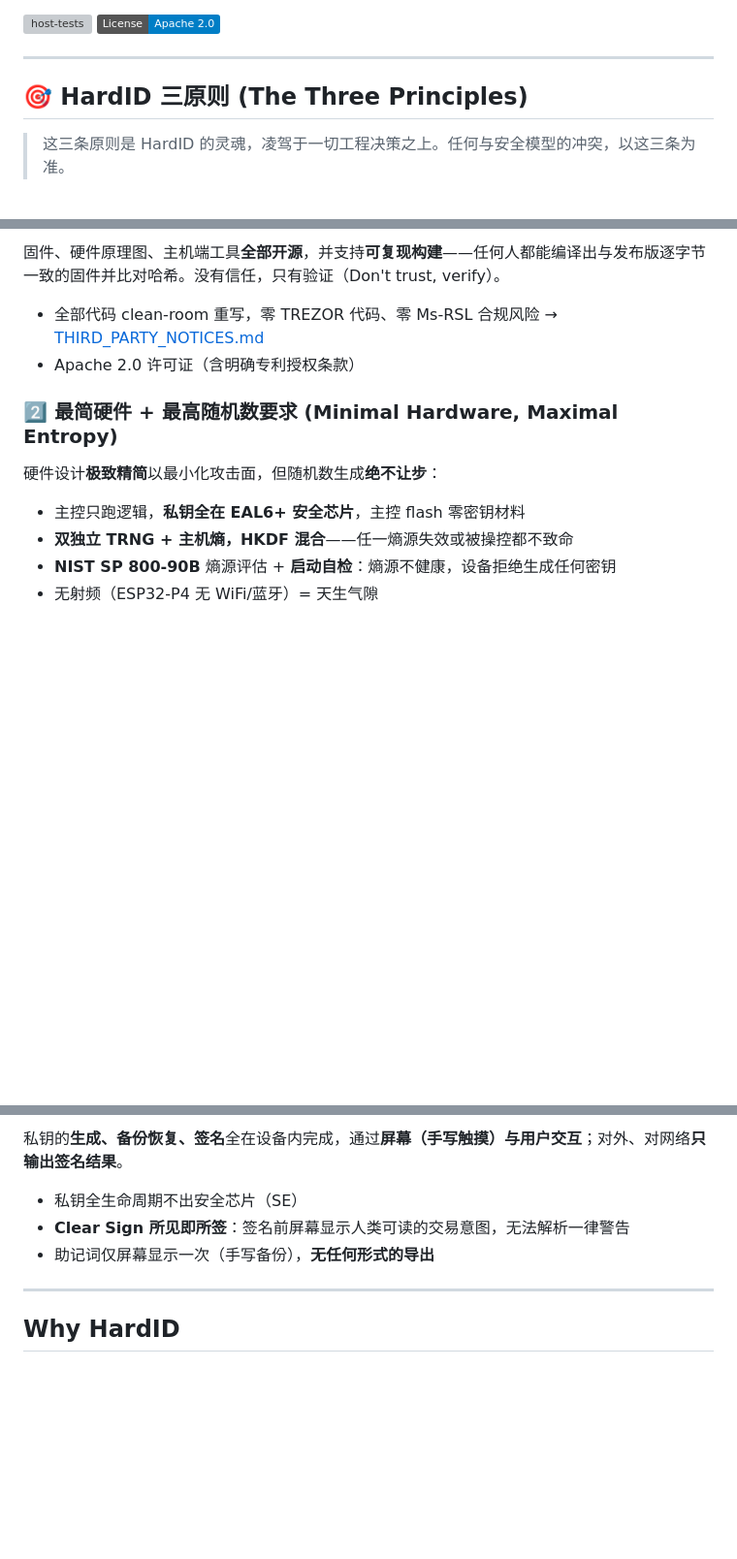
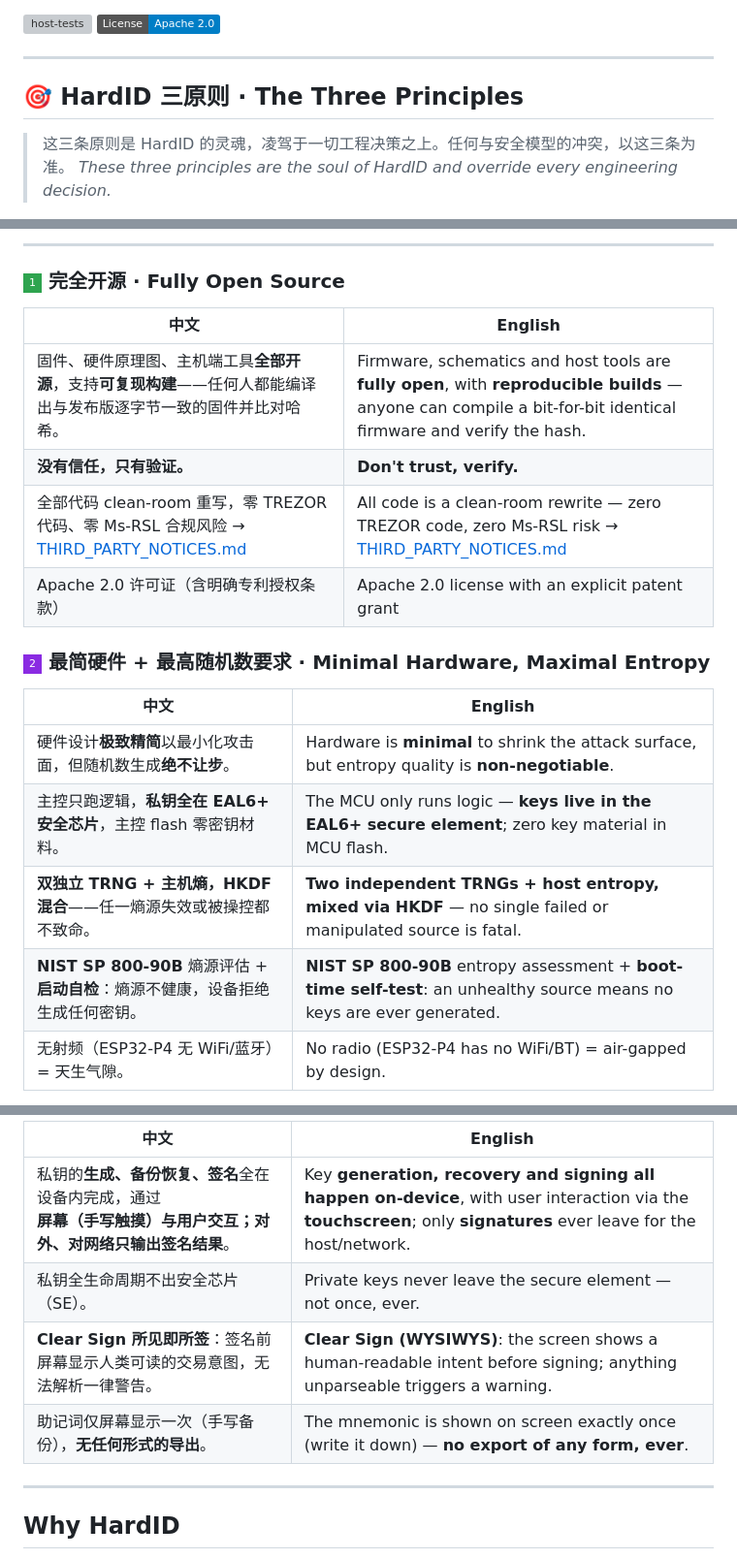
Before and after one commit to lightningasic/HardID, a Markdown page: README.md, 3 parts joined by grey strips. Shown at 97% size. Rendered like a GitHub page; badges without logos; blank space fills up the shorter version; grey boxes are pictures that could not be loaded.

Commit message:
docs: redesign Three Principles with icon badges + bilingual layout
- Banner row of three for-the-badge shields (open-source green / entropy
  violet / keys-critical red) with logos.
- Each principle now has a numbered badge header and a 中文|English
  side-by-side table for every point.
- Keeps the principle mapping in 'Why HardID' and Security Model.

```diff
--- a/README.md
+++ b/README.md
@@ -9,7 +9,8 @@
 
 ---
 
-## 🎯 HardID 三原则 (The Three Principles)
+## 🎯 HardID 三原则 · The Three Principles
 
 > 这三条原则是 HardID 的灵魂，凌驾于一切工程决策之上。任何与安全模型的冲突，以这三条为准。
+> *These three principles are the soul of HardID and override every engineering decision.*
 
@@ -17,15 +22,22 @@
 
-固件、硬件原理图、主机端工具**全部开源**，并支持**可复现构建**——任何人都能编译出与发布版逐字节一致的固件并比对哈希。没有信任，只有验证（Don't trust, verify）。
+---
 
-- 全部代码 clean-room 重写，零 TREZOR 代码、零 Ms-RSL 合规风险 → [THIRD_PARTY_NOTICES.md](THIRD_PARTY_NOTICES.md)
-- Apache 2.0 许可证（含明确专利授权条款）
+### <img src="https://img.shields.io/badge/1-2ea44f?style=flat-square" valign="middle"> 完全开源 · Fully Open Source
 
-### 2️⃣ 最简硬件 + 最高随机数要求 (Minimal Hardware, Maximal Entropy)
+| 中文 | English |
+|------|---------|
+| 固件、硬件原理图、主机端工具**全部开源**，支持**可复现构建**——任何人都能编译出与发布版逐字节一致的固件并比对哈希。 | Firmware, schematics and host tools are **fully open**, with **reproducible builds** — anyone can compile a bit-for-bit identical firmware and verify the hash. |
+| **没有信任，只有验证。** | **Don't trust, verify.** |
+| 全部代码 clean-room 重写，零 TREZOR 代码、零 Ms-RSL 合规风险 → [THIRD_PARTY_NOTICES.md](THIRD_PARTY_NOTICES.md) | All code is a clean-room rewrite — zero TREZOR code, zero Ms-RSL risk → [THIRD_PARTY_NOTICES.md](THIRD_PARTY_NOTICES.md) |
+| Apache 2.0 许可证（含明确专利授权条款） | Apache 2.0 license with an explicit patent grant |
 
-硬件设计**极致精简**以最小化攻击面，但随机数生成**绝不让步**：
+### <img src="https://img.shields.io/badge/2-blueviolet?style=flat-square" valign="middle"> 最简硬件 + 最高随机数要求 · Minimal Hardware, Maximal Entropy
 
-- 主控只跑逻辑，**私钥全在 EAL6+ 安全芯片**，主控 flash 零密钥材料
-- **双独立 TRNG + 主机熵，HKDF 混合**——任一熵源失效或被操控都不致命
-- **NIST SP 800-90B** 熵源评估 + **启动自检**：熵源不健康，设备拒绝生成任何密钥
-- 无射频（ESP32-P4 无 WiFi/蓝牙）= 天生气隙
+| 中文 | English |
+|------|---------|
+| 硬件设计**极致精简**以最小化攻击面，但随机数生成**绝不让步**。 | Hardware is **minimal** to shrink the attack surface, but entropy quality is **non-negotiable**. |
+| 主控只跑逻辑，**私钥全在 EAL6+ 安全芯片**，主控 flash 零密钥材料。 | The MCU only runs logic — **keys live in the EAL6+ secure element**; zero key material in MCU flash. |
+| **双独立 TRNG + 主机熵，HKDF 混合**——任一熵源失效或被操控都不致命。 | **Two independent TRNGs + host entropy, mixed via HKDF** — no single failed or manipulated source is fatal. |
+| **NIST SP 800-90B** 熵源评估 + **启动自检**：熵源不健康，设备拒绝生成任何密钥。 | **NIST SP 800-90B** entropy assessment + **boot-time self-test**: an unhealthy source means no keys are ever generated. |
+| 无射频（ESP32-P4 无 WiFi/蓝牙）= 天生气隙。 | No radio (ESP32-P4 has no WiFi/BT) = air-gapped by design. |
 
@@ -33,9 +45,10 @@
 
-私钥的**生成、备份恢复、签名**全在设备内完成，通过**屏幕（手写触摸）与用户交互**；对外、对网络**只输出签名结果**。
-
-- 私钥全生命周期不出安全芯片（SE）
-- **Clear Sign 所见即所签**：签名前屏幕显示人类可读的交易意图，无法解析一律警告
-- 助记词仅屏幕显示一次（手写备份），**无任何形式的导出**
+| 中文 | English |
+|------|---------|
+| 私钥的**生成、备份恢复、签名**全在设备内完成，通过**屏幕（手写触摸）**与用户交互；对外、对网络**只输出签名结果**。 | Key **generation, recovery and signing all happen on-device**, with user interaction via the **touchscreen**; only **signatures** ever leave for the host/network. |
+| 私钥全生命周期不出安全芯片（SE）。 | Private keys never leave the secure element — not once, ever. |
+| **Clear Sign 所见即所签**：签名前屏幕显示人类可读的交易意图，无法解析一律警告。 | **Clear Sign (WYSIWYS)**: the screen shows a human-readable intent before signing; anything unparseable triggers a warning. |
+| 助记词仅屏幕显示一次（手写备份），**无任何形式的导出**。 | The mnemonic is shown on screen exactly once (write it down) — **no export of any form, ever**. |
 
 ---
 
```
Also changed, not shown: other parts of README.md (+6 -2 lines).
